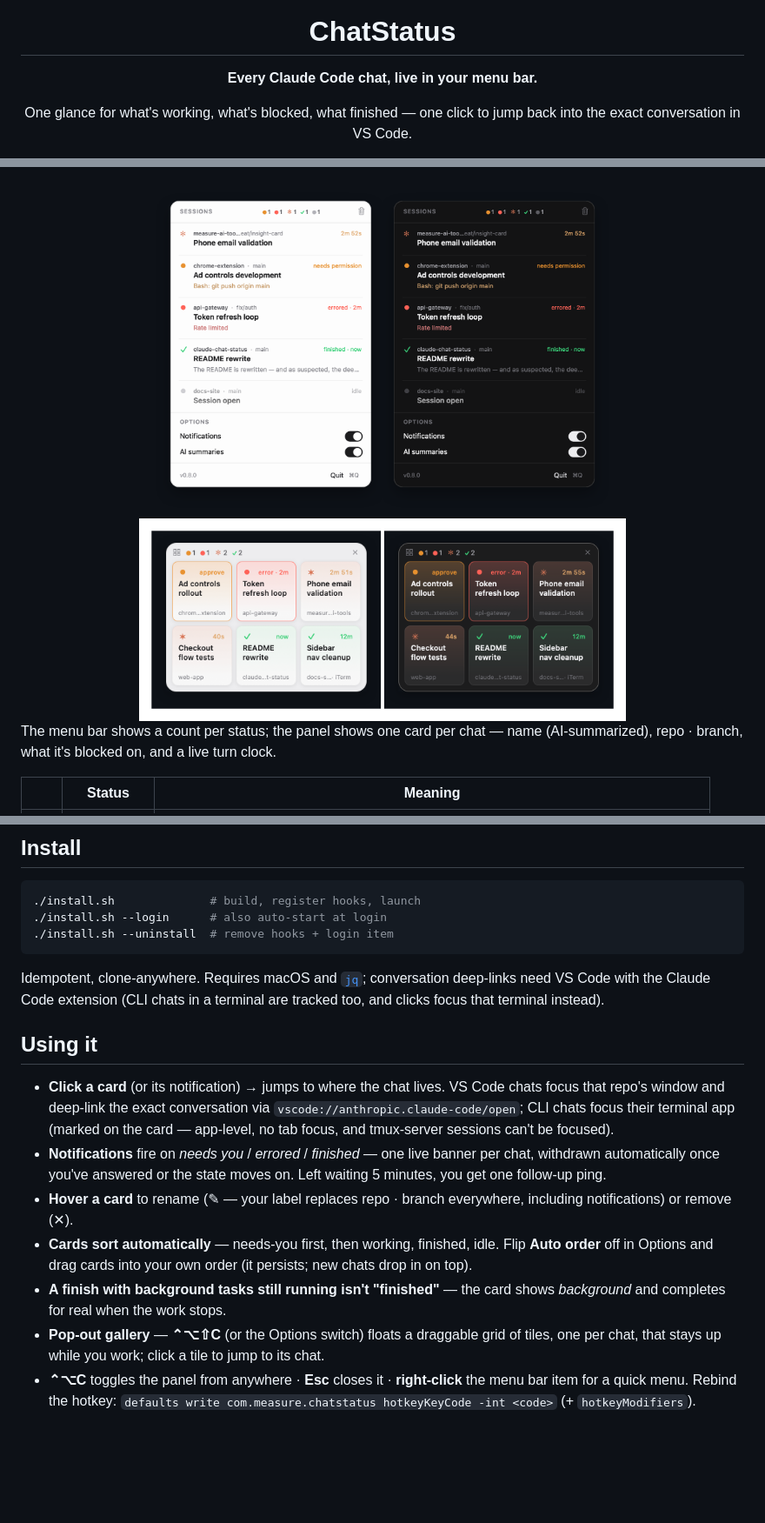
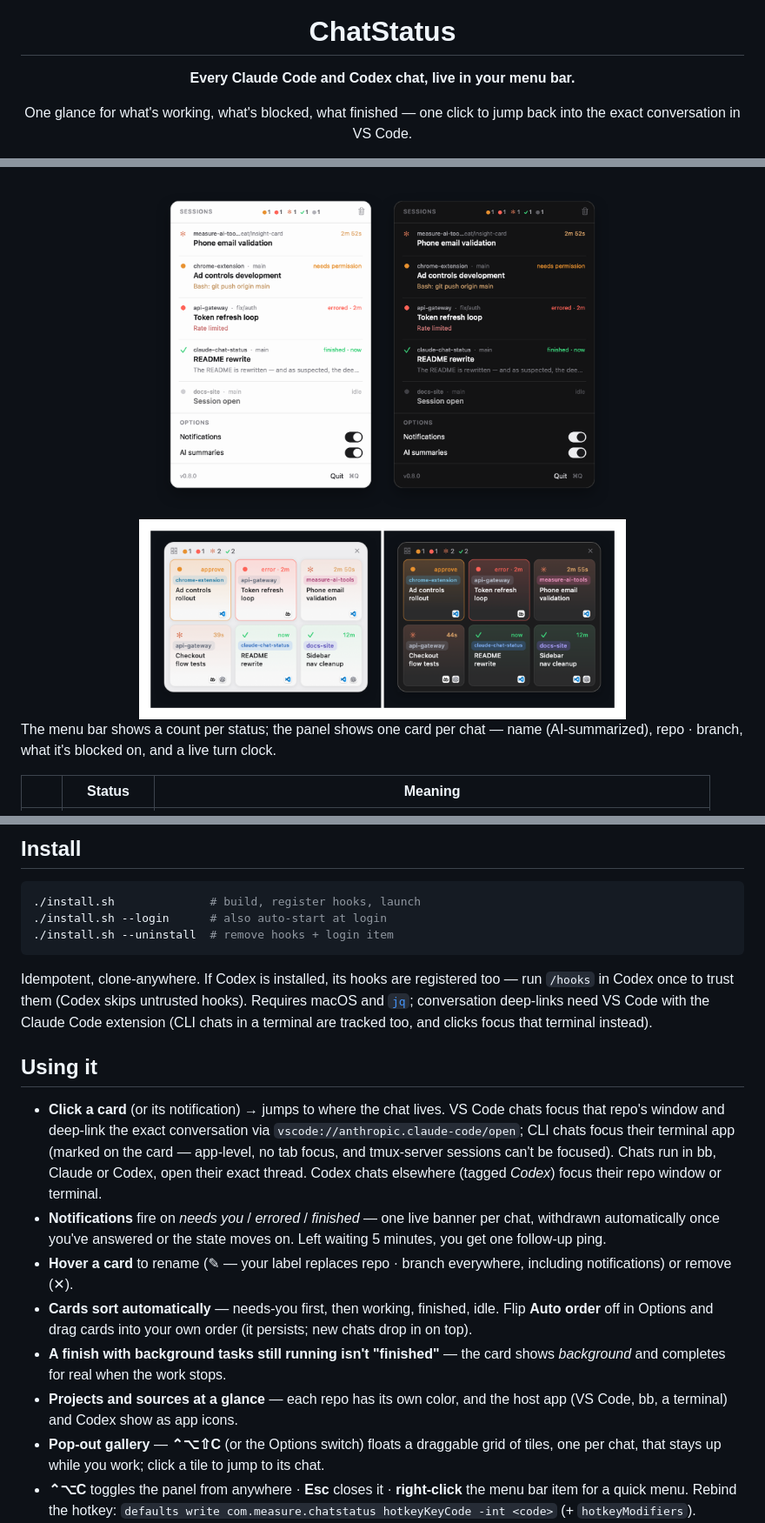
Before and after one commit to abematt/claude-chat-status, a Markdown page: README.md, 3 parts joined by grey strips. Shown at 87% size. GitHub-like rendering; pictures changed too: docs/gallery.png; blank space fills up the shorter version.

````diff
--- a/README.md
+++ b/README.md
@@ -4,7 +4,7 @@
 
 # ChatStatus
 
-**Every Claude Code chat, live in your menu bar.**
+**Every Claude Code and Codex chat, live in your menu bar.**
 
 One glance for what's working, what's blocked, what finished — one click to jump back into the exact conversation in VS Code.
 
@@ -34,15 +34,16 @@ The menu bar shows a count per status; the panel shows one card per chat — nam
 ./install.sh --uninstall  # remove hooks + login item
 ```
 
-Idempotent, clone-anywhere. Requires macOS and [`jq`](https://jqlang.github.io/jq/); conversation deep-links need VS Code with the Claude Code extension (CLI chats in a terminal are tracked too, and clicks focus that terminal instead).
+Idempotent, clone-anywhere. If Codex is installed, its hooks are registered too — run `/hooks` in Codex once to trust them (Codex skips untrusted hooks). Requires macOS and [`jq`](https://jqlang.github.io/jq/); conversation deep-links need VS Code with the Claude Code extension (CLI chats in a terminal are tracked too, and clicks focus that terminal instead).
 
 ## Using it
 
-- **Click a card** (or its notification) → jumps to where the chat lives. VS Code chats focus that repo's window and deep-link the exact conversation via `vscode://anthropic.claude-code/open`; CLI chats focus their terminal app (marked on the card — app-level, no tab focus, and tmux-server sessions can't be focused).
+- **Click a card** (or its notification) → jumps to where the chat lives. VS Code chats focus that repo's window and deep-link the exact conversation via `vscode://anthropic.claude-code/open`; CLI chats focus their terminal app (marked on the card — app-level, no tab focus, and tmux-server sessions can't be focused). Chats run in bb, Claude or Codex, open their exact thread. Codex chats elsewhere (tagged *Codex*) focus their repo window or terminal.
 - **Notifications** fire on *needs you* / *errored* / *finished* — one live banner per chat, withdrawn automatically once you've answered or the state moves on. Left waiting 5 minutes, you get one follow-up ping.
 - **Hover a card** to rename (✎ — your label replaces repo · branch everywhere, including notifications) or remove (✕).
 - **Cards sort automatically** — needs-you first, then working, finished, idle. Flip **Auto order** off in Options and drag cards into your own order (it persists; new chats drop in on top).
 - **A finish with background tasks still running isn't "finished"** — the card shows *background* and completes for real when the work stops.
+- **Projects and sources at a glance** — each repo has its own color, and the host app (VS Code, bb, a terminal) and Codex show as app icons.
 - **Pop-out gallery** — **⌃⌥⇧C** (or the Options switch) floats a draggable grid of tiles, one per chat, that stays up while you work; click a tile to jump to its chat.
 - **⌃⌥C** toggles the panel from anywhere · **Esc** closes it · **right-click** the menu bar item for a quick menu. Rebind the hotkey: `defaults write com.measure.chatstatus hotkeyKeyCode -int <code>` (+ `hotkeyModifiers`).
 - Chats whose Claude process died without a clean exit are reaped in seconds (PID + start-time check); anything silent for 24h is pruned.
````
Also changed, not shown: other parts of README.md (+2 -0 lines), CHANGELOG.md (+28 -0 lines), CLAUDE.md (+5 -3 lines), 4 other files.
